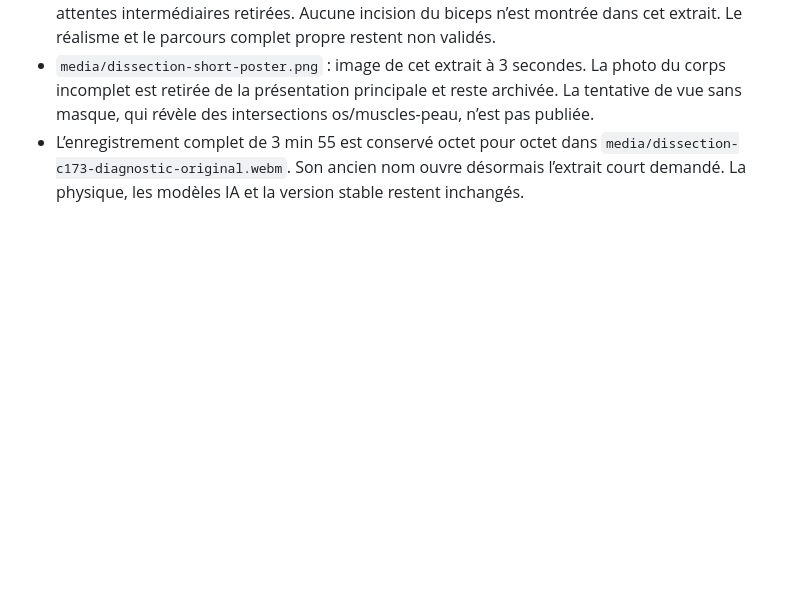
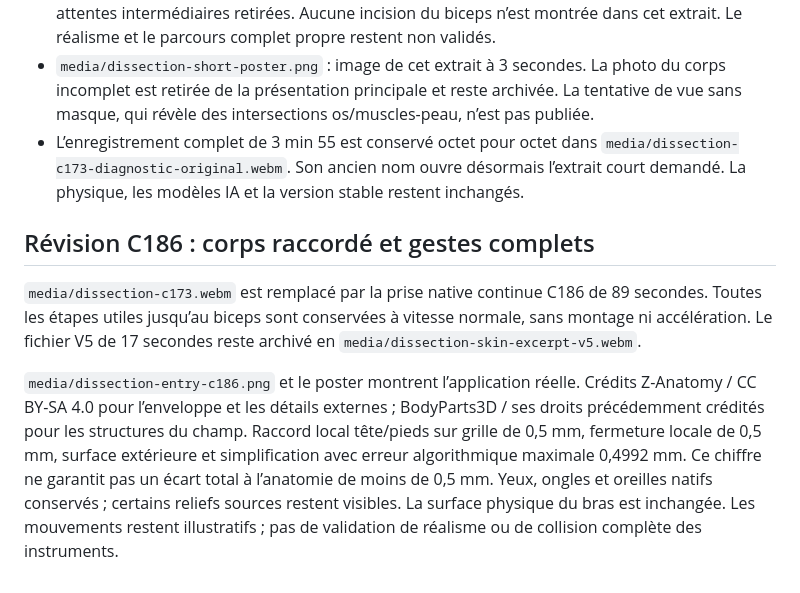
Before and after one commit to BBBsouheil/atlas-anatomie-resultats, a Markdown page: MEDIA_ATTRIBUTIONS.md, the part around the change. Rendered like a GitHub page; blank space fills up the shorter version.

```diff
--- a/MEDIA_ATTRIBUTIONS.md
+++ b/MEDIA_ATTRIBUTIONS.md
@@ -63,3 +63,9 @@ La vidéo de 89,103 secondes et ses images sont conservées mais retirées de la
 - `media/dissection-c173.webm` : environ 17 secondes, montage chronologique de deux portions d’une capture native C173 au cadrage fixe. Incision au scalpel, traction et relâchement de la peau, puis maintien par un écarteur. Sang et diagnostics désactivés dans l’application pendant la prise ; pas de retouche destinée à effacer des repères incrustés. Vitesse normale, sonde et attentes intermédiaires retirées. Aucune incision du biceps n’est montrée dans cet extrait. Le réalisme et le parcours complet propre restent non validés.
 - `media/dissection-short-poster.png` : image de cet extrait à 3 secondes. La photo du corps incomplet est retirée de la présentation principale et reste archivée. La tentative de vue sans masque, qui révèle des intersections os/muscles-peau, n’est pas publiée.
 - L’enregistrement complet de 3 min 55 est conservé octet pour octet dans `media/dissection-c173-diagnostic-original.webm`. Son ancien nom ouvre désormais l’extrait court demandé. La physique, les modèles IA et la version stable restent inchangés.
+
+## Révision C186 : corps raccordé et gestes complets
+
+`media/dissection-c173.webm` est remplacé par la prise native continue C186 de 89 secondes. Toutes les étapes utiles jusqu’au biceps sont conservées à vitesse normale, sans montage ni accélération. Le fichier V5 de 17 secondes reste archivé en `media/dissection-skin-excerpt-v5.webm`.
+
+`media/dissection-entry-c186.png` et le poster montrent l’application réelle. Crédits Z-Anatomy / CC BY-SA 4.0 pour l’enveloppe et les détails externes ; BodyParts3D / ses droits précédemment crédités pour les structures du champ. Raccord local tête/pieds sur grille de 0,5 mm, fermeture locale de 0,5 mm, surface extérieure et simplification avec erreur algorithmique maximale 0,4992 mm. Ce chiffre ne garantit pas un écart total à l’anatomie de moins de 0,5 mm. Yeux, ongles et oreilles natifs conservés ; certains reliefs sources restent visibles. La surface physique du bras est inchangée. Les mouvements restent illustratifs ; pas de validation de réalisme ou de collision complète des instruments.
```
Also changed, not shown: README.md (+5 -7 lines), media/dissection-entry-c186.png (added), media/dissection-short-poster.png, 4 other files.
